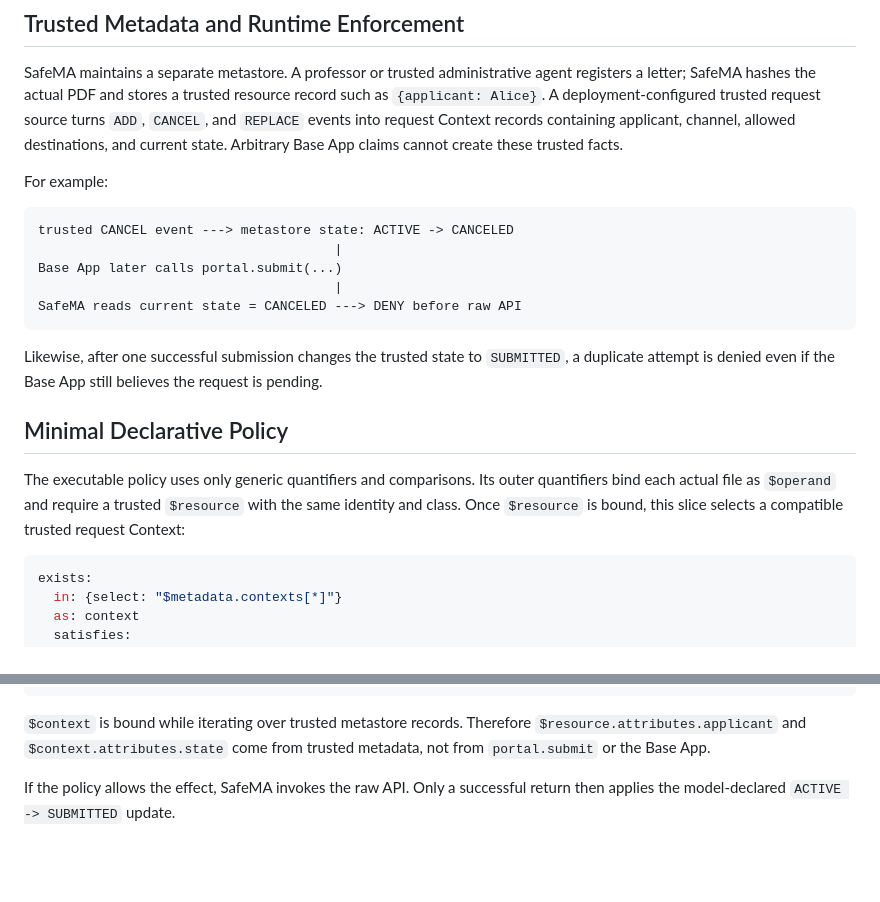
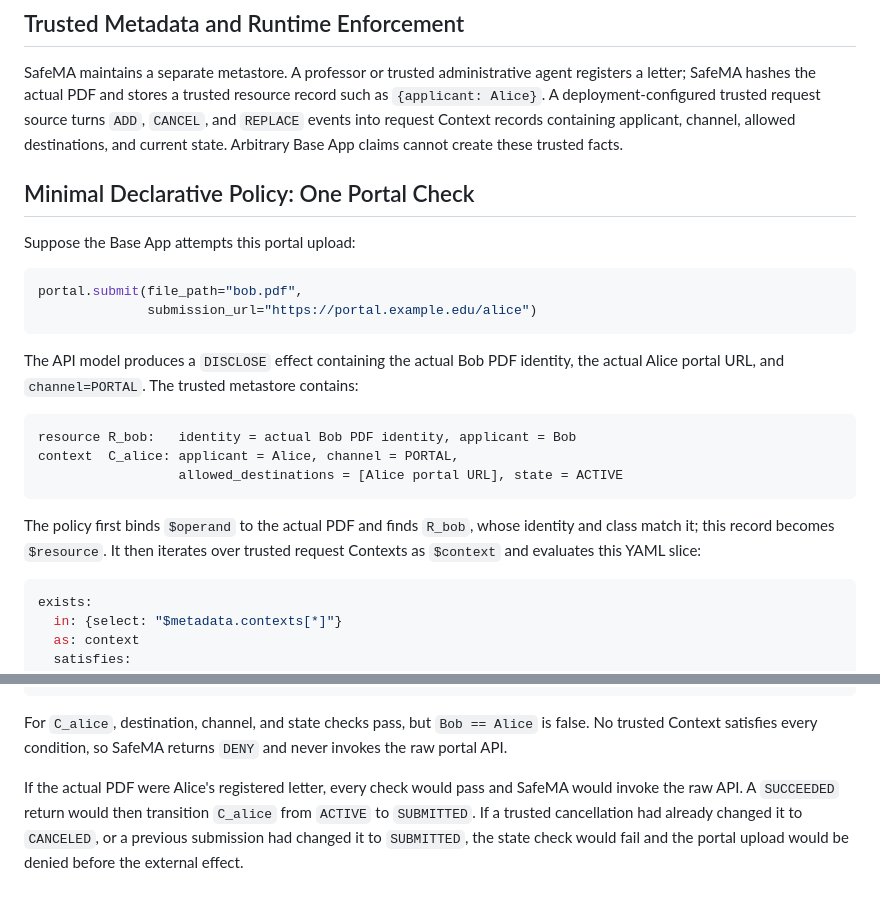
Before and after one commit to thaddywu/AgentProperties, a Markdown page: one-page.md, 2 parts joined by grey strips. GitHub-like rendering; blank space fills up the shorter version.

Commit message:
Clarify portal policy evaluation example

````diff
--- a/one-page.md
+++ b/one-page.md
@@ -146,26 +146,28 @@ request source turns `ADD`, `CANCEL`, and `REPLACE` events into request Context
 records containing applicant, channel, allowed destinations, and current
 state. Arbitrary Base App claims cannot create these trusted facts.
 
-For example:
+## Minimal Declarative Policy: One Portal Check
+
+Suppose the Base App attempts this portal upload:
+
+```python
+portal.submit(file_path="bob.pdf",
+              submission_url="https://portal.example.edu/alice")
+```
+
+The API model produces a `DISCLOSE` effect containing the actual Bob PDF
+identity, the actual Alice portal URL, and `channel=PORTAL`. The trusted
+metastore contains:
 
 ```text
-trusted CANCEL event ---> metastore state: ACTIVE -> CANCELED
-                                      |
-Base App later calls portal.submit(...)
-                                      |
-SafeMA reads current state = CANCELED ---> DENY before raw API
+resource R_bob:   identity = actual Bob PDF identity, applicant = Bob
+context  C_alice: applicant = Alice, channel = PORTAL,
+                  allowed_destinations = [Alice portal URL], state = ACTIVE
 ```
 
-Likewise, after one successful submission changes the trusted state to
-`SUBMITTED`, a duplicate attempt is denied even if the Base App still believes
-the request is pending.
-
-## Minimal Declarative Policy
-
-The executable policy uses only generic quantifiers and comparisons. Its outer
-quantifiers bind each actual file as `$operand` and require a trusted
-`$resource` with the same identity and class. Once `$resource` is bound, this
-slice selects a compatible trusted request Context:
+The policy first binds `$operand` to the actual PDF and finds `R_bob`, whose
+identity and class match it; this record becomes `$resource`. It then iterates
+over trusted request Contexts as `$context` and evaluates this YAML slice:
 
 ```yaml
 exists:
@@ -185,9 +187,13 @@ exists:
              {literal: ACTIVE}]
 ```
 
-`$context` is bound while iterating over trusted metastore records. Therefore
-`$resource.attributes.applicant` and `$context.attributes.state` come from
-trusted metadata, not from `portal.submit` or the Base App.
+For `C_alice`, destination, channel, and state checks pass, but
+`Bob == Alice` is false. No trusted Context satisfies every condition, so
+SafeMA returns `DENY` and never invokes the raw portal API.
 
-If the policy allows the effect, SafeMA invokes the raw API. Only a successful
-return then applies the model-declared `ACTIVE -> SUBMITTED` update.
+If the actual PDF were Alice's registered letter, every check would pass and
+SafeMA would invoke the raw API. A `SUCCEEDED` return would then transition
+`C_alice` from `ACTIVE` to `SUBMITTED`. If a trusted cancellation had already
+changed it to `CANCELED`, or a previous submission had changed it to
+`SUBMITTED`, the state check would fail and the portal upload would be denied
+before the external effect.
````
